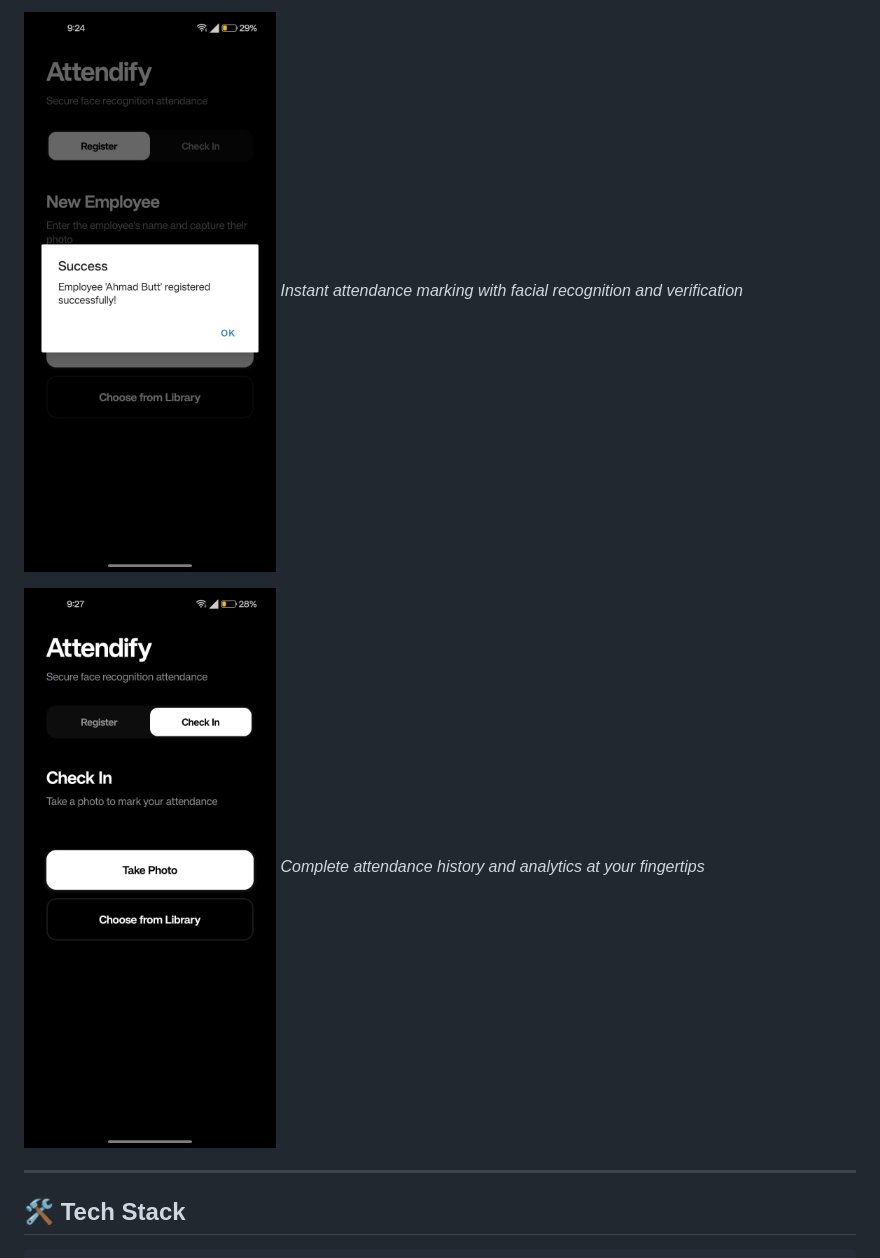
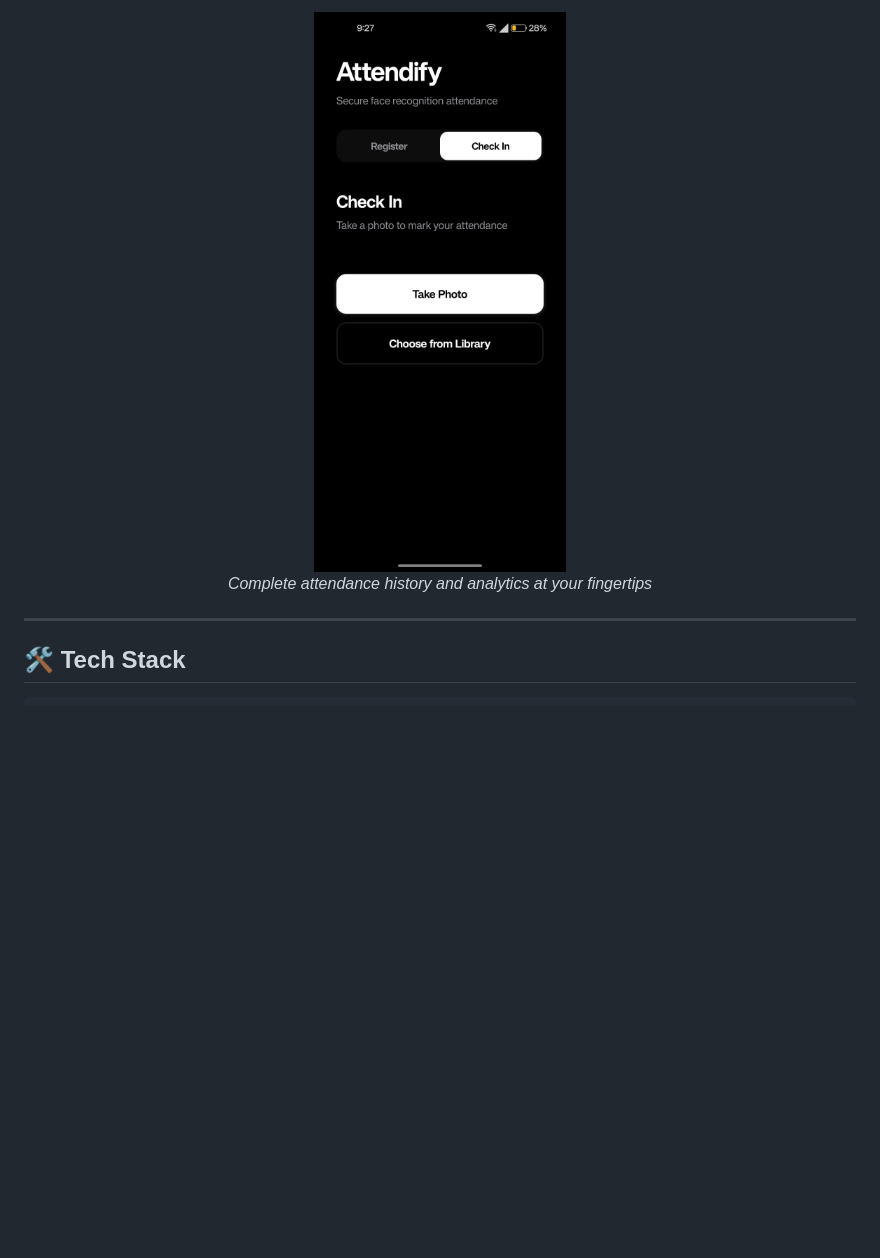
Before and after one commit to ahmadmustafa02/FaceRecognitionAttendanceSystem, a Markdown page: README.md, the part around one of its changes. Rendered like a GitHub page; blank space fills up the shorter version.

```diff
--- a/README.md
+++ b/README.md
@@ -38,9 +46,9 @@
 
-![Attendance Marking](img2.jpeg)
-*Instant attendance marking with facial recognition and verification*
-
-![Attendance Records](img3.jpeg)
-*Complete attendance history and analytics at your fingertips*
+<p align="center">
+  <img src="img3.jpeg" alt="Attendance Records" width="300" height="200">
+  <br>
+  <em>Complete attendance history and analytics at your fingertips</em>
+</p>
 
 ---
 
```
Also changed, not shown: other parts of README.md (+10 -2 lines).
